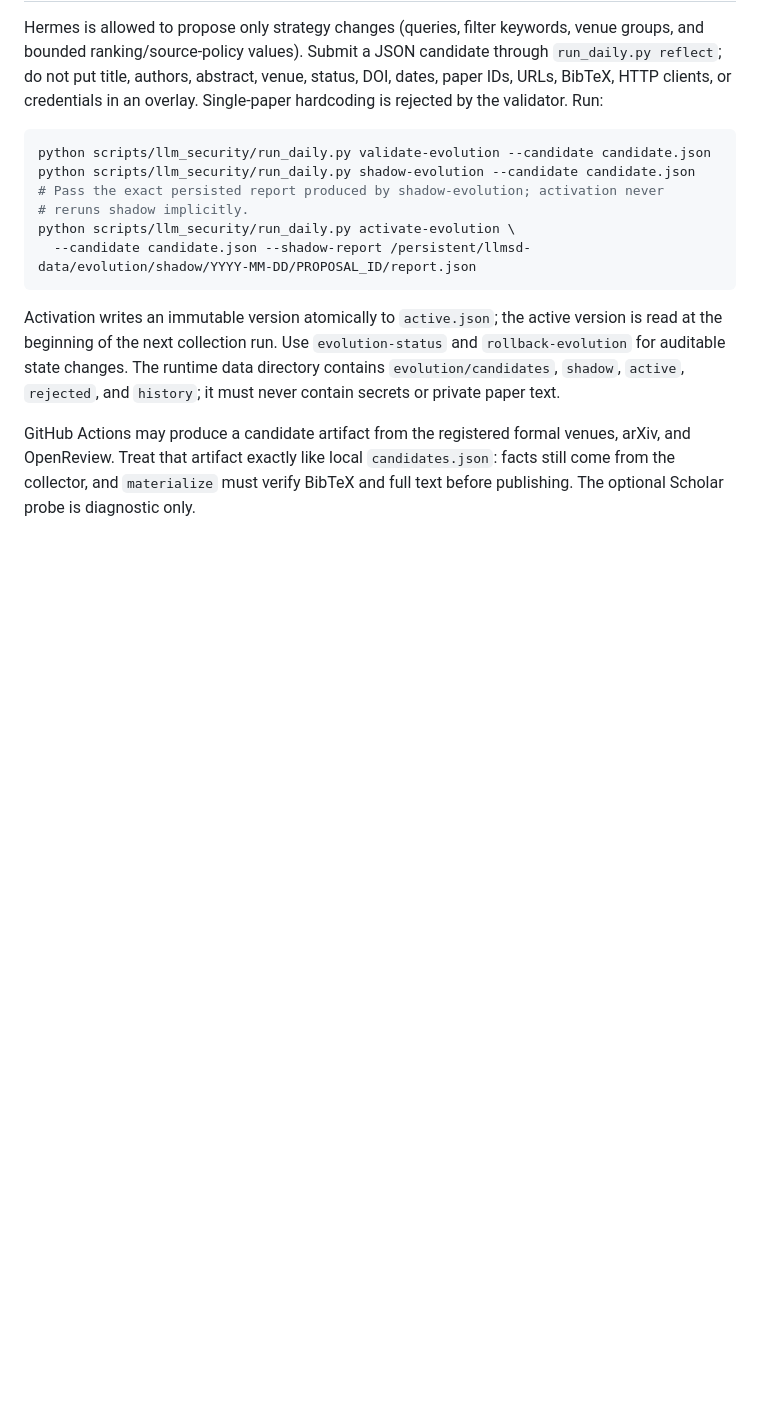
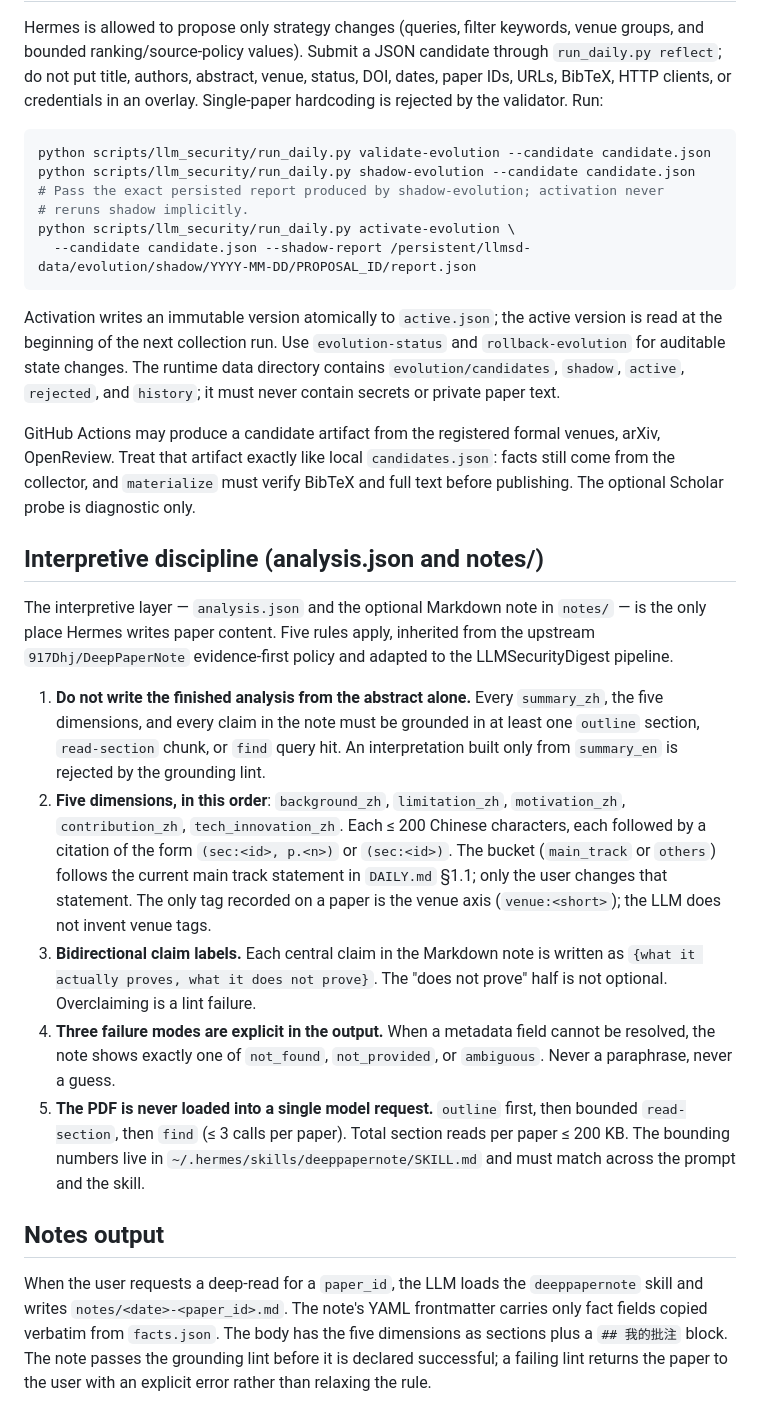
Before and after one commit to EnlZhao/LLMSecurityDigest, a Markdown page: scripts/llm_security/hermes_prompt.md, the part around the change. GitHub-like rendering; blank space fills up the shorter version.

Commit message:
docs: extend hermes_prompt with evidence-first discipline
Add the Interpretive Discipline section and Notes Output section
that govern analysis.json and the optional notes/ Markdown output.

Five rules apply, derived from the upstream 917Dhj/DeepPaperNote
policy and adapted to the LLMSecurityDigest pipeline:

1. Do not write the finished analysis from the abstract alone; ground
   every claim in outline/read-section/find output.
2. Five dimensions in fixed order with citation suffixes
   (background / limitation / motivation / contribution / tech_innovation).
3. Bidirectional claim labels — what it proves and what it does not.
4. Three explicit failure modes (not_found / not_provided / ambiguous).
5. The PDF is never loaded into a single model request; bounded
   read-section and find calls only.

Also documents the user-driven deep-read flow: only the user picks
which papers to deep-read, and the LLM invokes the deeppapernote
skill for those papers.

```diff
--- a/scripts/llm_security/hermes_prompt.md
+++ b/scripts/llm_security/hermes_prompt.md
@@ -146,7 +146,49 @@ runtime data directory contains `evolution/candidates`, `shadow`, `active`,
 `rejected`, and `history`; it must never contain secrets or private paper text.
 
 GitHub Actions may produce a candidate artifact from the registered formal
-venues, arXiv, and OpenReview. Treat that artifact exactly like local
+venues, arXiv, OpenReview. Treat that artifact exactly like local
 `candidates.json`: facts still come from the collector, and `materialize` must
 verify BibTeX and full text before publishing. The optional Scholar probe is
 diagnostic only.
+
+## Interpretive discipline (analysis.json and notes/)
+
+The interpretive layer — `analysis.json` and the optional Markdown note in
+`notes/` — is the only place Hermes writes paper content. Five rules apply,
+inherited from the upstream `917Dhj/DeepPaperNote` evidence-first policy
+and adapted to the LLMSecurityDigest pipeline.
+
+1. **Do not write the finished analysis from the abstract alone.** Every
+   `summary_zh`, the five dimensions, and every claim in the note must be
+   grounded in at least one `outline` section, `read-section` chunk, or
+   `find` query hit. An interpretation built only from `summary_en` is
+   rejected by the grounding lint.
+2. **Five dimensions, in this order**: `background_zh`,
+   `limitation_zh`, `motivation_zh`, `contribution_zh`,
+   `tech_innovation_zh`. Each ≤ 200 Chinese characters, each followed by a
+   citation of the form `(sec:<id>, p.<n>)` or `(sec:<id>)`. The bucket
+   (`main_track` or `others`) follows the current main track statement in
+   `DAILY.md` §1.1; only the user changes that statement. The only tag
+   recorded on a paper is the venue axis (`venue:<short>`); the LLM does
+   not invent venue tags.
+3. **Bidirectional claim labels.** Each central claim in the Markdown note
+   is written as `{what it actually proves, what it does not prove}`. The
+   "does not prove" half is not optional. Overclaiming is a lint failure.
+4. **Three failure modes are explicit in the output.** When a metadata
+   field cannot be resolved, the note shows exactly one of `not_found`,
+   `not_provided`, or `ambiguous`. Never a paraphrase, never a guess.
+5. **The PDF is never loaded into a single model request.** `outline`
+   first, then bounded `read-section`, then `find` (≤ 3 calls per paper).
+   Total section reads per paper ≤ 200 KB. The bounding numbers live in
+   `~/.hermes/skills/deeppapernote/SKILL.md` and must match across the
+   prompt and the skill.
+
+## Notes output
+
+When the user requests a deep-read for a `paper_id`, the LLM loads the
+`deeppapernote` skill and writes `notes/<date>-<paper_id>.md`. The
+note's YAML frontmatter carries only fact fields copied verbatim from
+`facts.json`. The body has the five dimensions as sections plus a
+`## 我的批注` block. The note passes the grounding lint before it is
+declared successful; a failing lint returns the paper to the user with
+an explicit error rather than relaxing the rule.
```
